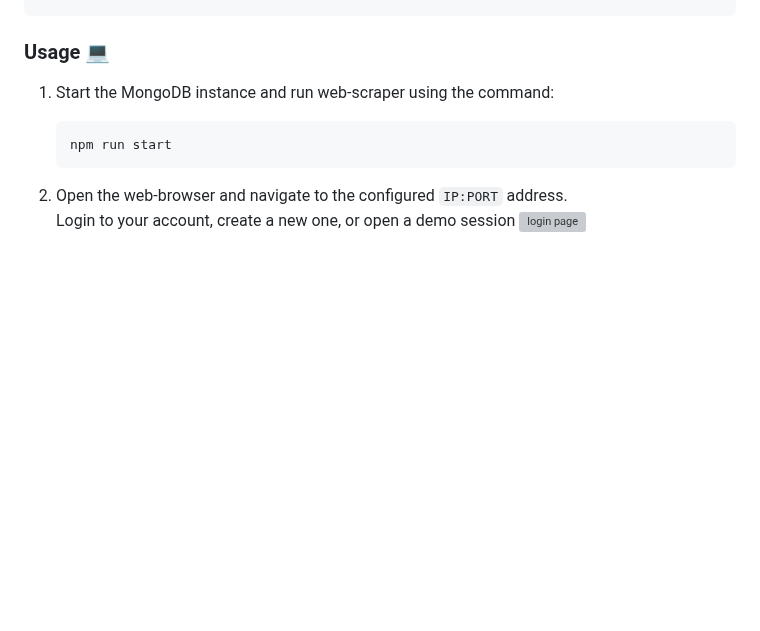
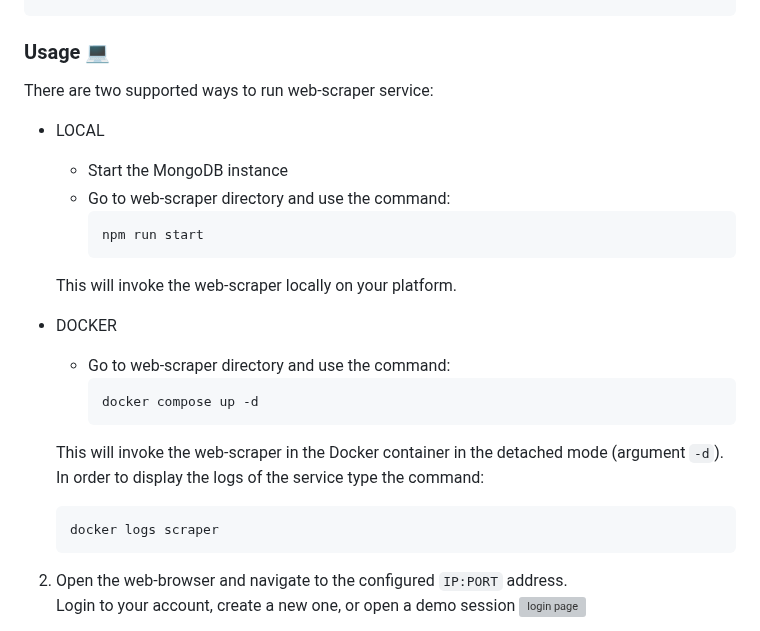
Before and after one commit to piopon/web-scraper, a Markdown page: README.md, the part around the change. Drawn GitHub-style; blank space fills up the shorter version; grey boxes are pictures that could not be loaded.

Commit message:
explicitly added docker possibility to run service

````diff
--- a/README.md
+++ b/README.md
@@ -85,10 +85,29 @@ CI_PASS=[STRING]                 # CI user password
 
 ### Usage 💻
 
-1. Start the MongoDB instance and run web-scraper using the command:
-   ```
-   npm run start
-   ```
+There are two supported ways to run web-scraper service:
+
+* LOCAL
+
+  * Start the MongoDB instance
+  * Go to web-scraper directory and use the command:
+    ```
+    npm run start
+    ```
+  This will invoke the web-scraper locally on your platform.
+
+* DOCKER
+
+  * Go to web-scraper directory and use the command:
+    ```
+    docker compose up -d
+    ```
+  This will invoke the web-scraper in the Docker container in the detached mode (argument `-d`).<br>
+  In order to display the logs of the service type the command:
+  ```
+  docker logs scraper
+  ```
+
 2. Open the web-browser and navigate to the configured `IP:PORT` address.<br>
    Login to your account, create a new one, or open a demo session
    ![login page](./docs/images/000_login.png "web-scraper login")
````
